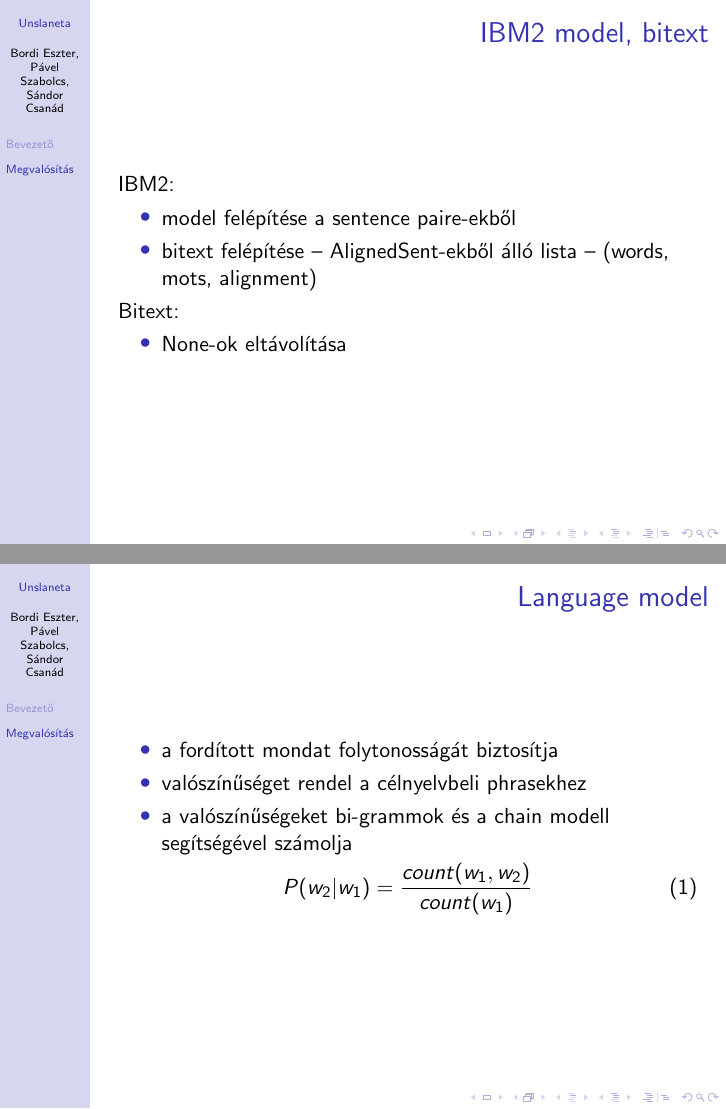
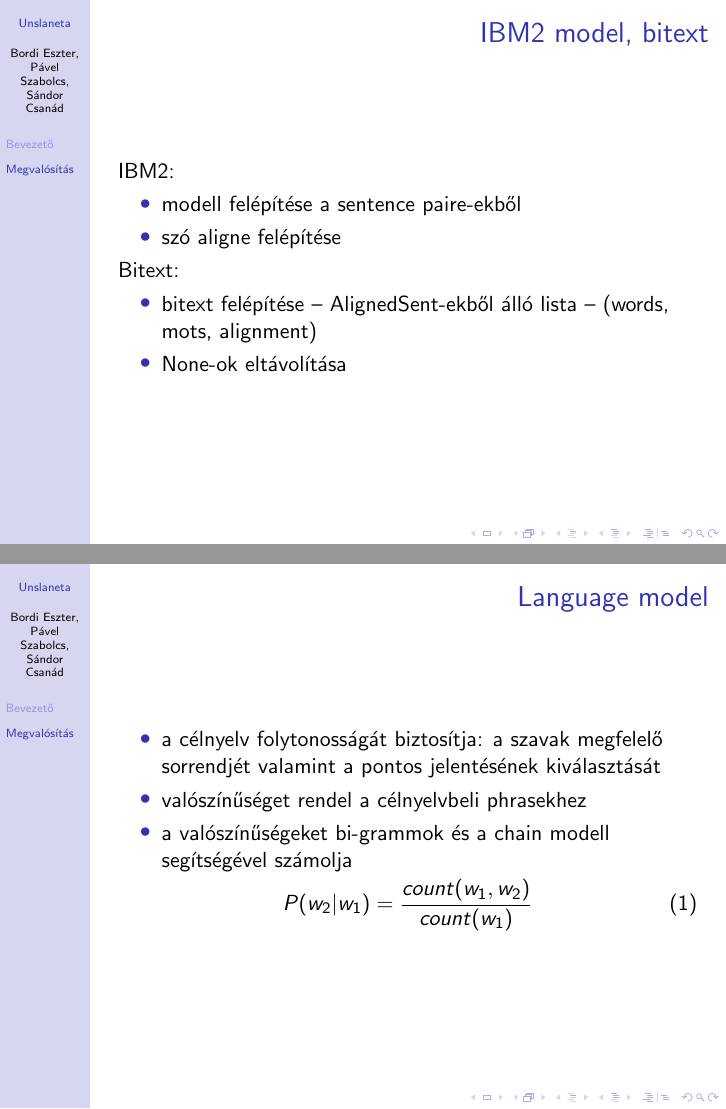
Before and after one commit to eszterbordi/Unslaneta, LaTeX slides (nltk-bemutato/main.tex, which reads nltk-bemutato/megvalositas.tex): pages 14 and 16 of 19, joined at a grey line. Compiled offline with pdfLaTeX.

Commit message:
presentation 2

```diff
--- a/nltk-bemutato/megvalositas.tex
+++ b/nltk-bemutato/megvalositas.tex
@@ -48,12 +48,13 @@
 \begin{frame}{IBM2 model, bitext}
 	IBM2:
 	\begin{itemize}
-		\item model felépítése a sentence paire-ekből
-		\item bitext felépítése -- AlignedSent-ekből álló lista -- (words, mots, alignment)
+		\item modell felépítése a sentence paire-ekből
+		\item szó aligne felépítése
 	\end{itemize}
 
 	Bitext:
 	\begin{itemize}
+		\item bitext felépítése -- AlignedSent-ekből álló lista -- (words, mots, alignment)
 		\item None-ok eltávolítása
 	\end{itemize}
 \end{frame}
@@ -76,7 +77,7 @@
 
 \begin{frame}{Language model}
 	\begin{itemize}
-		\item a fordított mondat folytonosságát biztosítja
+		\item a célnyelv folytonosságát biztosítja: a szavak megfelelő sorrendjét valamint a pontos jelentésének kiválasztását
 		\item valószínűséget rendel a célnyelvbeli phrasekhez
 		\item a valószínűségeket bi-grammok és a chain modell segítségével számolja
 	\end{itemize}
```
Also changed, not shown: nltk-bemutato/megvalositas.tex (2 more changed lines).
